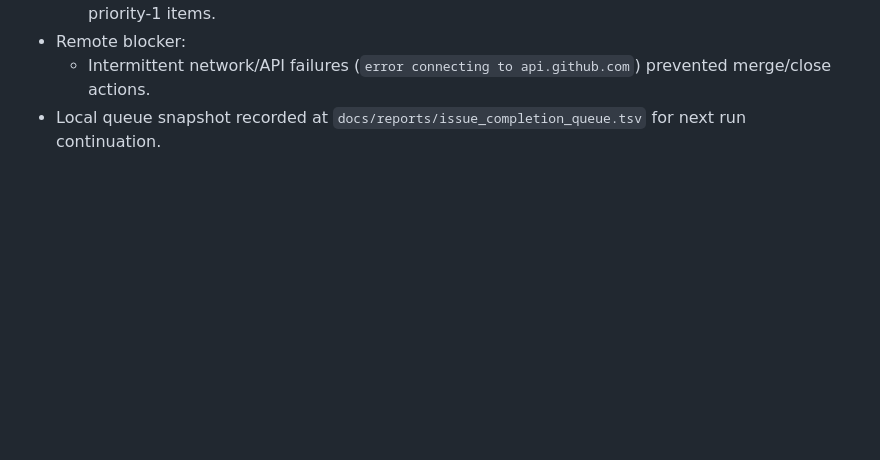
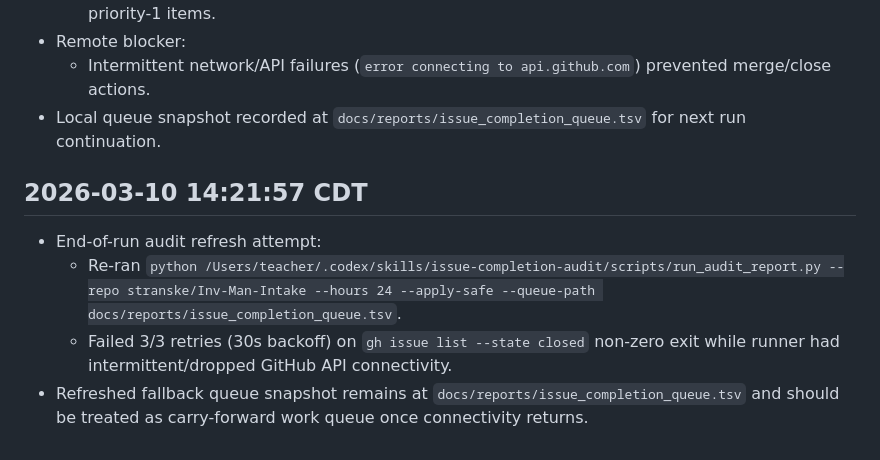
Before and after one commit to stranske/Inv-Man-Intake, a Markdown page: workloop-state.md, the part around the change. Rendered like a GitHub page; blank space fills up the shorter version.

Commit message:
chore(workloop): log final audit retry failure and queue carry-forward

```diff
--- a/workloop-state.md
+++ b/workloop-state.md
@@ -58,3 +58,9 @@
 - Remote blocker:
   - Intermittent network/API failures (`error connecting to api.github.com`) prevented merge/close actions.
 - Local queue snapshot recorded at `docs/reports/issue_completion_queue.tsv` for next run continuation.
+
+## 2026-03-10 14:21:57 CDT
+- End-of-run audit refresh attempt:
+  - Re-ran `python /Users/teacher/.codex/skills/issue-completion-audit/scripts/run_audit_report.py --repo stranske/Inv-Man-Intake --hours 24 --apply-safe --queue-path docs/reports/issue_completion_queue.tsv`.
+  - Failed 3/3 retries (30s backoff) on `gh issue list --state closed` non-zero exit while runner had intermittent/dropped GitHub API connectivity.
+- Refreshed fallback queue snapshot remains at `docs/reports/issue_completion_queue.tsv` and should be treated as carry-forward work queue once connectivity returns.
```
